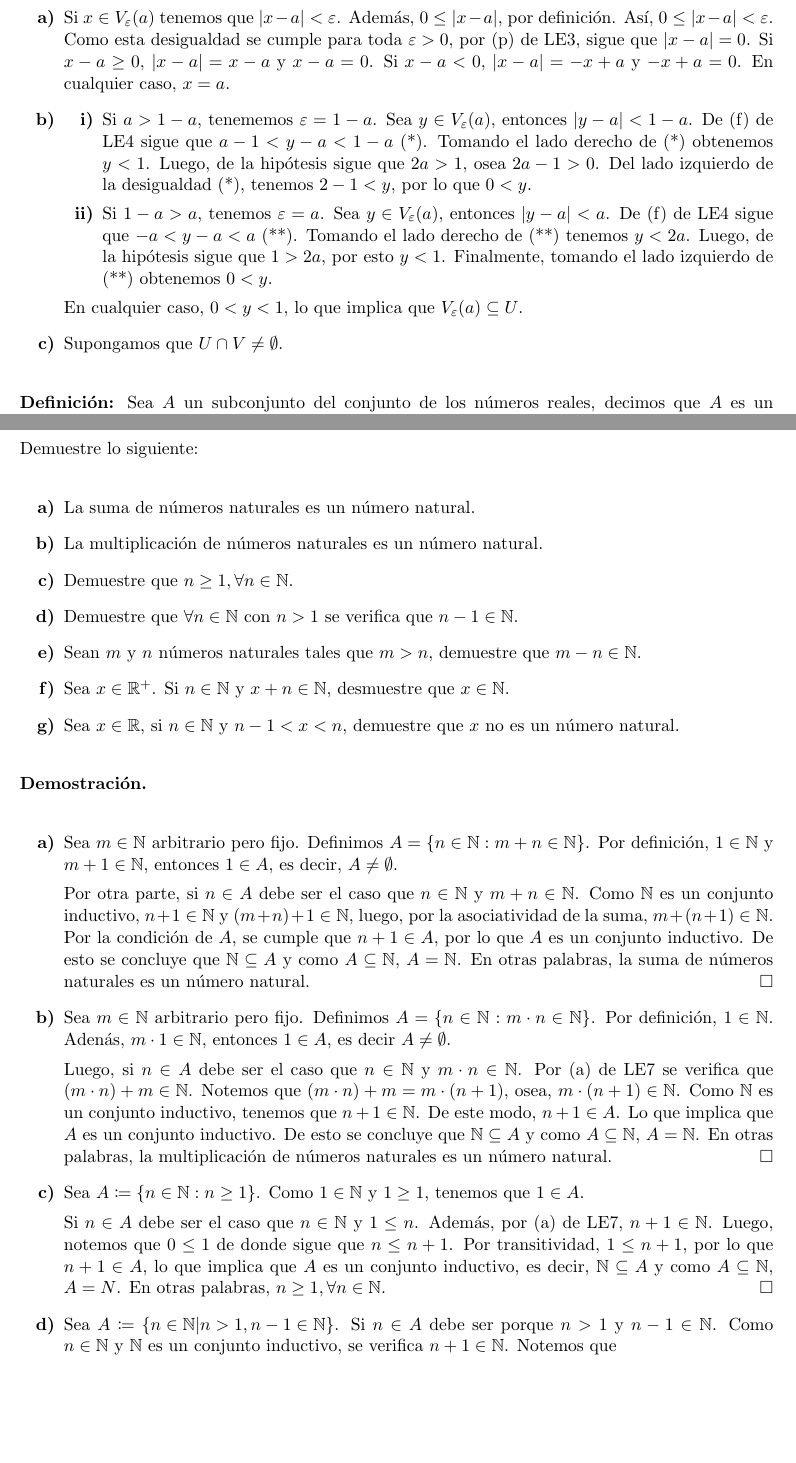
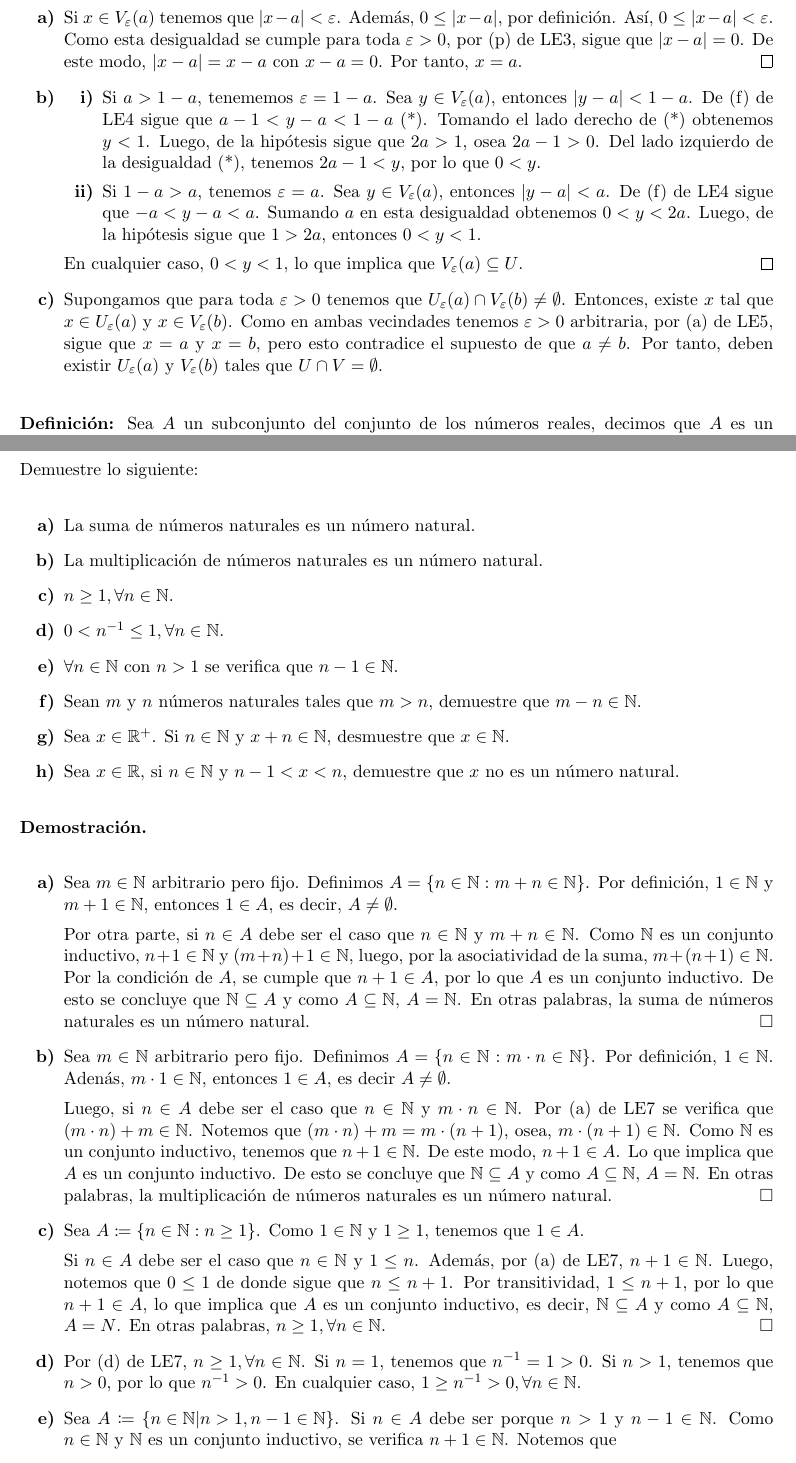
Before and after one commit to DarvidTorres/Math, a LaTeX document (Notas Cálculo I.tex): two parts of pages 14 and 15 of 20 before the commit and two parts of pages 14 and 15 of 21 after it, joined at a grey line, cut so that both start at the same text, the shorter picture padded with empty space. Compiled offline with pdfLaTeX.

Commit message:
Se añaden teoremas, etc.

```diff
--- a/Notas Cálculo I.tex
+++ b/Notas Cálculo I.tex
@@ -693,14 +697,14 @@ Sean $a,b \in \R$. Demuestre lo siguiente:
 \textbf{Demostración.}
 
 \begin{enumerate}[label=\alph*)]
-    \item Si $x\in V_\varepsilon(a)$ tenemos que $|x-a|<\varepsilon$. Además, $0\leq |x-a|$, por definición. Así, $0\leq |x-a|<\varepsilon$. Como esta desigualdad se cumple para toda $\varepsilon>0$, por (p) de LE3, sigue que $|x-a|=0$. Si $x-a\geq 0$, $|x-a|=x-a$ y $x-a=0$. Si $x-a<0$, $|x-a|=-x+a$ y $-x+a=0$. En cualquier caso, $x=a$.
+    \item Si $x\in V_\varepsilon(a)$ tenemos que $|x-a|<\varepsilon$. Además, $0\leq |x-a|$, por definición. Así, $0\leq |x-a|<\varepsilon$. Como esta desigualdad se cumple para toda $\varepsilon>0$, por (p) de LE3, sigue que $|x-a|=0$. De este modo, $|x-a|=x-a$ con $x-a=0$. Por tanto, $x=a$. \qed
 
     \item \begin{enumerate}[label=\roman*)]
-        \item Si $a>1-a$, tenememos $\varepsilon=1-a$. Sea $y\in V_\varepsilon(a)$, entonces $|y-a|<1-a$. De (f) de LE4 sigue que $a-1<y-a<1-a$ (*). Tomando el lado derecho de (*) obtenemos $y<1$. Luego, de la hipótesis sigue que $2a>1$, osea $2a-1>0$. Del lado izquierdo de la desigualdad (*), tenemos $2-1<y$, por lo que $0<y$.
-        \item Si $1-a>a$, tenemos $\varepsilon=a$. Sea $y\in V_\varepsilon(a)$, entonces $|y-a|<a$. De (f) de LE4 sigue que $-a<y-a<a$ (**). Tomando el lado derecho de (**) tenemos $y<2a$. Luego, de la hipótesis sigue que $1>2a$, por esto $y<1$. Finalmente, tomando el lado izquierdo de (**) obtenemos $0<y$.\end{enumerate}
-        En cualquier caso, $0<y<1$, lo que implica que $V_\varepsilon(a) \subseteq U$.
+        \item Si $a>1-a$, tenememos $\varepsilon=1-a$. Sea $y\in V_\varepsilon(a)$, entonces $|y-a|<1-a$. De (f) de LE4 sigue que $a-1<y-a<1-a$ (*). Tomando el lado derecho de (*) obtenemos $y<1$. Luego, de la hipótesis sigue que $2a>1$, osea $2a-1>0$. Del lado izquierdo de la desigualdad (*), tenemos $2a-1<y$, por lo que $0<y$.
+        \item Si $1-a>a$, tenemos $\varepsilon=a$. Sea $y\in V_\varepsilon(a)$, entonces $|y-a|<a$. De (f) de LE4 sigue que $-a<y-a<a$. Sumando $a$ en esta desigualdad obtenemos $0<y<2a$. Luego, de la hipótesis sigue que $1>2a$, entonces $0<y<1$.\end{enumerate}
+        En cualquier caso, $0<y<1$, lo que implica que $V_\varepsilon(a) \subseteq U$. \qed
 
-    \item Supongamos que $U\cap V \neq \emptyset$.
+    \item Supongamos que para toda $\epsilon>0$ tenemos que $U_\varepsilon(a) \cap V_\varepsilon(b) \neq \emptyset$. Entonces, existe $x$ tal que $x\in U_\varepsilon(a)$ y $x\in V_\varepsilon(b)$. Como en ambas vecindades tenemos $\epsilon>0$ arbitraria, por (a) de LE5, sigue que $x=a$ y $x=b$, pero esto contradice el supuesto de que $a\neq b$. Por tanto, deben existir $U_\varepsilon(a)$ y $V_\varepsilon(b)$ tales que $U\cap V =\emptyset$.
     \end{enumerate}
 
 \textbf{Definición:} Sea $A$ un subconjunto del conjunto de los números reales, decimos que $A$ es un conjunto inductivo si se cumplen las siguientes condiciones:
@@ -734,8 +738,9 @@ Demuestre lo siguiente:
 \begin{enumerate}[label=\alph*)]
     \item La suma de números naturales es un número natural.
     \item La multiplicación de números naturales es un número natural.
-    \item Demuestre que $n\geq 1, \forall n\in \N$.
-    \item Demuestre que $\forall n\in \N$ con $n>1$ se verifica que $n-1\in \N$.
+    \item $n\geq 1, \forall n\in \N$.
+    \item $0<n^{-1}\leq 1, \forall n\in \N$.
+    \item $\forall n\in \N$ con $n>1$ se verifica que $n-1\in \N$.
     \item Sean $m$ y $n$ números naturales tales que $m>n$, demuestre que $m-n\in\N$.
     \item Sea $x\in \R^+$. Si $n\in \N$ y $x+n\in \N$, desmuestre que $x\in \N$.
     \item Sea $x\in \R$, si $n\in \N$ y $n-1<x<n$, demuestre que $x$ no es un número natural.
@@ -752,6 +757,8 @@ Demuestre lo siguiente:
     \item Sea $A\coloneqq \{n\in \N: n\geq 1\}$. Como $1\in \N$ y $1\geq 1$, tenemos que $1\in A$.\\[5pt]
     Si $n\in A$ debe ser el caso que $n\in \N$ y $1\leq n$. Además, por (a) de LE7, $n+1\in \N$. Luego, notemos que $0 \leq 1$ de donde sigue que $n \leq n+1$. Por transitividad, $1\leq n+1$, por lo que $n+1\in A$, lo que implica que $A$ es un conjunto inductivo, es decir, $\N\subseteq A$ y como $A\subseteq \N$, $A=N$. En otras palabras, $n\geq 1, \forall n\in\N$. \mbox{}\hfill $\square$
 
+    \item Por (d) de LE7, $n\geq 1, \forall n\in \N$. Si $n=1$, tenemos que $n^{-1}=1>0$. Si $n>1$, tenemos que $n>0$, por lo que $n^{-1}>0$. En cualquier caso, $1\geq n^{-1}>0, \forall n\in \N$.
+
     \item Sea $A \defined{n\in \N | n>1, n-1\in \N}$. Si $n\in A$ debe ser porque $n>1$ y $n-1\in \N$. Como $n\in \N$ y $\N$ es un conjunto inductivo, se verifica $n+1\in\N$. Notemos que \begin{align*}
         (n+1)-1 &= n+(1-1) \\
         &= n+ 0\\
```
Also changed, not shown: Notas Cálculo I.tex (50 more changed lines), 2 other files.
